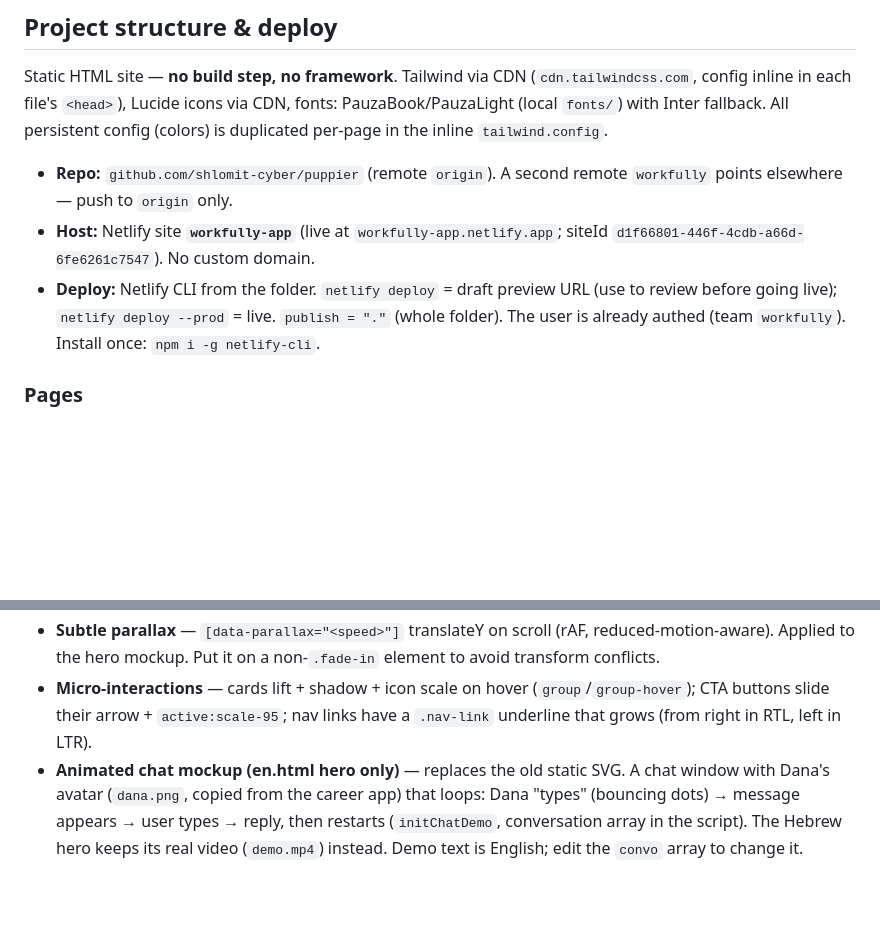
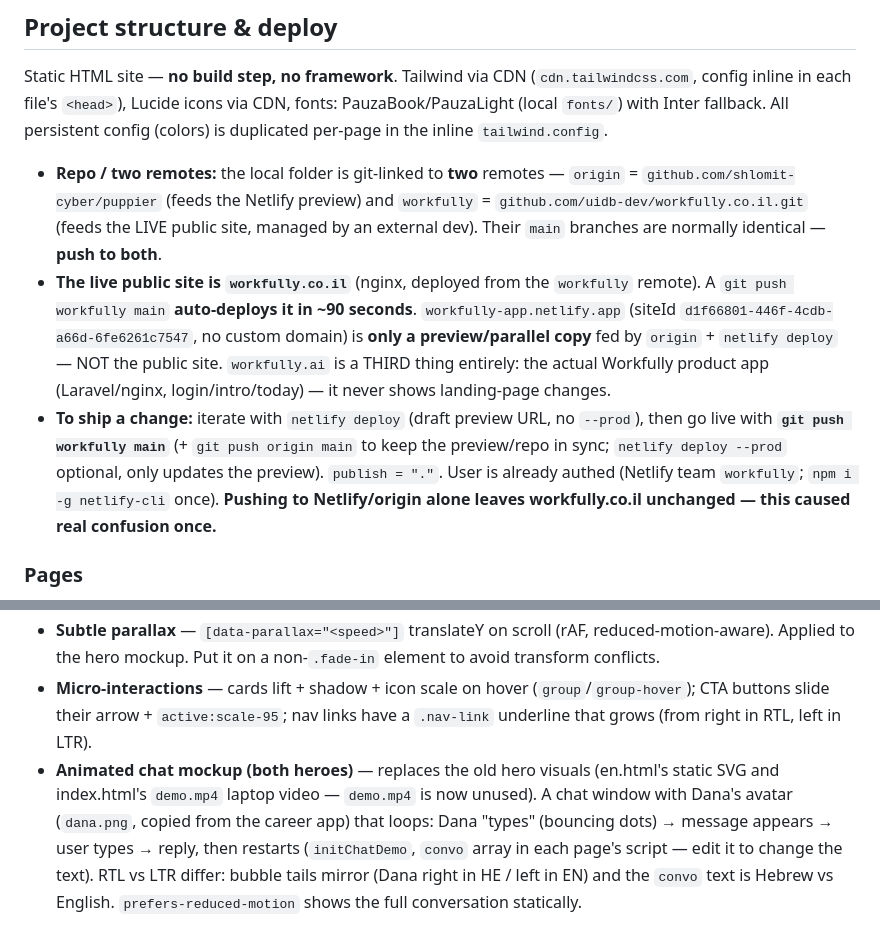
Before and after one commit to shlomit-cyber/puppier, a Markdown page: CLAUDE.md, 2 parts joined by grey strips. Rendered like a GitHub page; blank space fills up the shorter version.

Commit message:
Docs: correct deploy pipeline + animated chat now on both heroes
CLAUDE.md was wrong on the most important thing: the live site is
workfully.co.il via `git push workfully main` (~90s auto-deploy);
Netlify/origin is only a preview. Also: the animated Dana chat now
replaces both heroes (demo.mp4 unused).

Co-Authored-By: Claude Opus 4.8 (1M context) <noreply@anthropic.com>

```diff
--- a/CLAUDE.md
+++ b/CLAUDE.md
@@ -24,9 +24,9 @@
 
 Static HTML site — **no build step, no framework**. Tailwind via CDN (`cdn.tailwindcss.com`, config inline in each file's `<head>`), Lucide icons via CDN, fonts: PauzaBook/PauzaLight (local `fonts/`) with Inter fallback. All persistent config (colors) is duplicated per-page in the inline `tailwind.config`.
 
-- **Repo:** `github.com/shlomit-cyber/puppier` (remote `origin`). A second remote `workfully` points elsewhere — push to `origin` only.
-- **Host:** Netlify site **`workfully-app`** (live at `workfully-app.netlify.app`; siteId `d1f66801-446f-4cdb-a66d-6fe6261c7547`). No custom domain.
-- **Deploy:** Netlify CLI from the folder. `netlify deploy` = draft preview URL (use to review before going live); `netlify deploy --prod` = live. `publish = "."` (whole folder). The user is already authed (team `workfully`). Install once: `npm i -g netlify-cli`.
+- **Repo / two remotes:** the local folder is git-linked to **two** remotes — `origin` = `github.com/shlomit-cyber/puppier` (feeds the Netlify preview) and `workfully` = `github.com/uidb-dev/workfully.co.il.git` (feeds the LIVE public site, managed by an external dev). Their `main` branches are normally identical — **push to both**.
+- **The live public site is `workfully.co.il`** (nginx, deployed from the `workfully` remote). A `git push workfully main` **auto-deploys it in ~90 seconds**. `workfully-app.netlify.app` (siteId `d1f66801-446f-4cdb-a66d-6fe6261c7547`, no custom domain) is **only a preview/parallel copy** fed by `origin` + `netlify deploy` — NOT the public site. `workfully.ai` is a THIRD thing entirely: the actual Workfully product app (Laravel/nginx, login/intro/today) — it never shows landing-page changes.
+- **To ship a change:** iterate with `netlify deploy` (draft preview URL, no `--prod`), then go live with **`git push workfully main`** (+ `git push origin main` to keep the preview/repo in sync; `netlify deploy --prod` optional, only updates the preview). `publish = "."`. User is already authed (Netlify team `workfully`; `npm i -g netlify-cli` once). **Pushing to Netlify/origin alone leaves workfully.co.il unchanged — this caused real confusion once.**
 
 ### Pages
 - `index.html` — Hebrew, **RTL** (`dir="rtl"`). The canonical page.
@@ -46,4 +46,4 @@ Both pages share the same JS patterns; **RTL vs LTR differences are deliberate**
 - **Results band** ("התוצאות מדברות" / "The Results Speak for Themselves") — pilot metrics after the methodology banner: career-clarity 2.7→4.5 (arrow nudged down `translate-y-[3px]` to sit on the digits' midline), 4.7/5 satisfaction, 4.6/5 recommend. Numbers are real pilot data.
 - **Subtle parallax** — `[data-parallax="<speed>"]` translateY on scroll (rAF, reduced-motion-aware). Applied to the hero mockup. Put it on a non-`.fade-in` element to avoid transform conflicts.
 - **Micro-interactions** — cards lift + shadow + icon scale on hover (`group`/`group-hover`); CTA buttons slide their arrow + `active:scale-95`; nav links have a `.nav-link` underline that grows (from right in RTL, left in LTR).
-- **Animated chat mockup (en.html hero only)** — replaces the old static SVG. A chat window with Dana's avatar (`dana.png`, copied from the career app) that loops: Dana "types" (bouncing dots) → message appears → user types → reply, then restarts (`initChatDemo`, conversation array in the script). The Hebrew hero keeps its real video (`demo.mp4`) instead. Demo text is English; edit the `convo` array to change it.
+- **Animated chat mockup (both heroes)** — replaces the old hero visuals (en.html's static SVG and index.html's `demo.mp4` laptop video — `demo.mp4` is now unused). A chat window with Dana's avatar (`dana.png`, copied from the career app) that loops: Dana "types" (bouncing dots) → message appears → user types → reply, then restarts (`initChatDemo`, `convo` array in each page's script — edit it to change the text). RTL vs LTR differ: bubble tails mirror (Dana right in HE / left in EN) and the `convo` text is Hebrew vs English. `prefers-reduced-motion` shows the full conversation statically.
```
